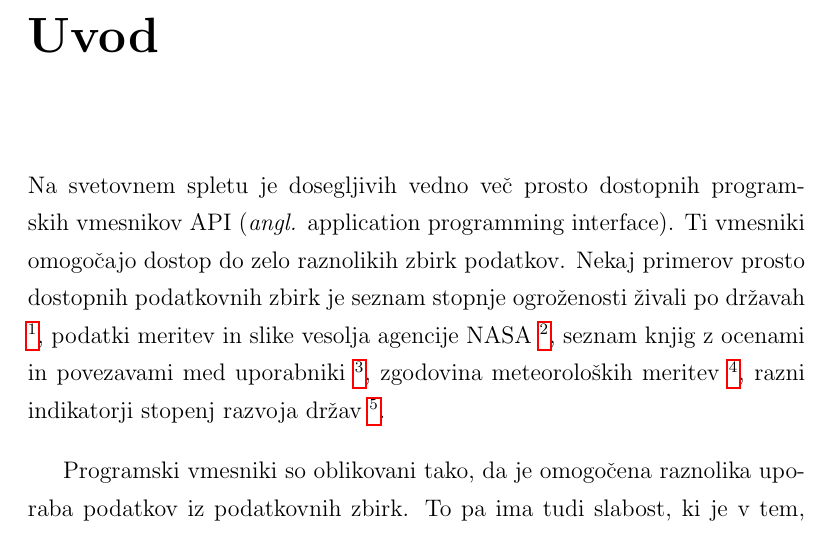
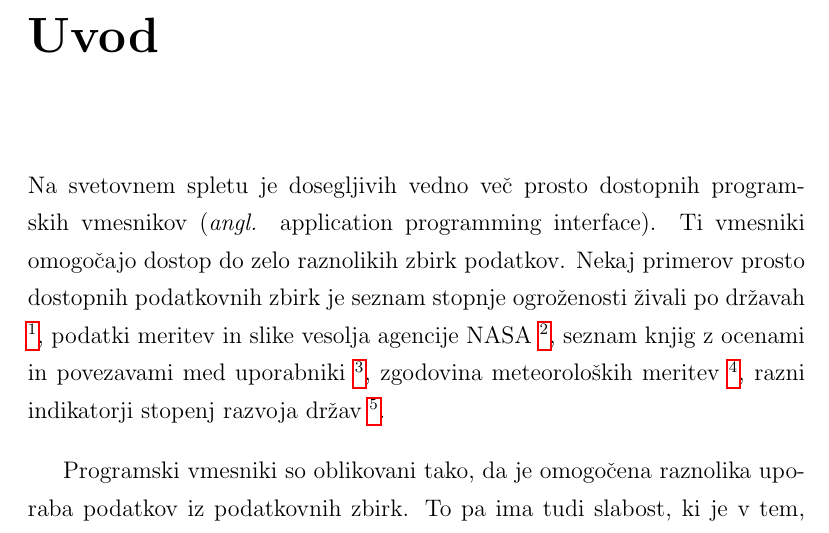
Before and after one commit to zidarsk8/testdump, a LaTeX thesis (diploma.tex, which reads uvod.tex): part of page 19 of 58, cut so that both start at the same text. Compiled offline with pdfLaTeX.

Commit message:
Remove api from intro

```diff
--- a/uvod.tex
+++ b/uvod.tex
@@ -2,7 +2,7 @@
 \chapter{Uvod}
 
 Na svetovnem spletu je dosegljivih vedno več prosto dostopnih programskih
-vmesnikov API \angl{application programming interface}.
+vmesnikov \angl{application programming interface}.
 % TODO: morda dodaj API v razlago zgoraj
 Ti vmesniki omogočajo dostop
 do zelo raznolikih zbirk podatkov. Nekaj primerov prosto dostopnih podatkovnih
```
Also changed, not shown: diploma.pdf.
